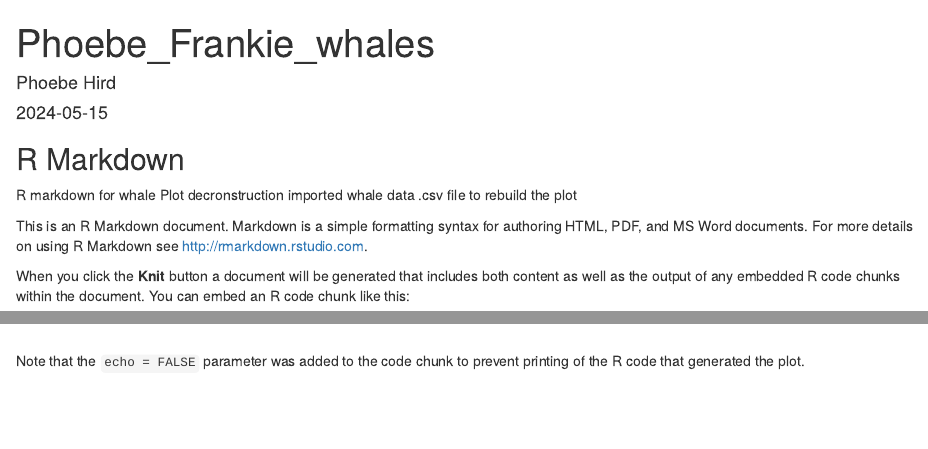
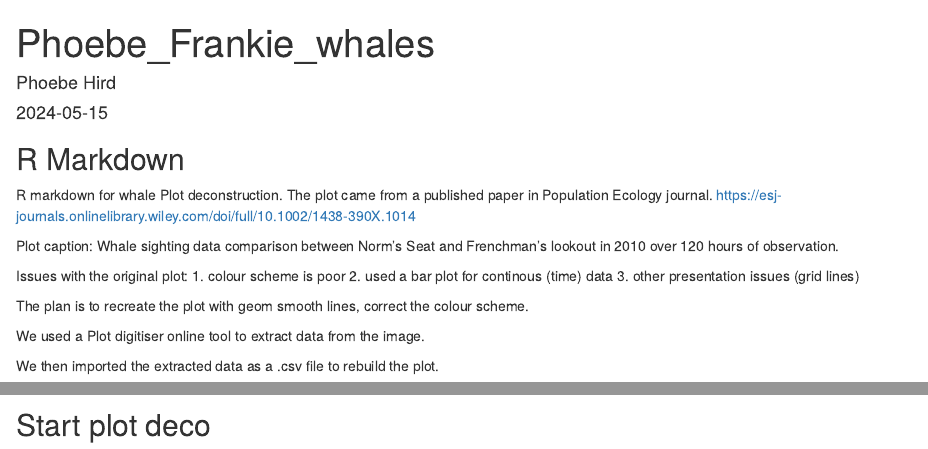
Before and after one commit to PhoebeHird/Phoebe_Frankie_whales, an R Markdown document (Phoebe_Frankie_whales.Rmd): the page in a window 1100 px wide, from its top, and a second part further down, joined at a grey line. Rendered offline with R 4.5, knitr and Pandoc, with nearby package versions; some code elsewhere in the file could not run offline.

Commit message:
Commit after edits on plot description

````diff
--- a/Phoebe_Frankie_whales.Rmd
+++ b/Phoebe_Frankie_whales.Rmd
@@ -10,21 +10,28 @@ knitr::opts_chunk$set(echo = TRUE)
 ```
 
 ## R Markdown
-R markdown for whale Plot decronstruction
-imported whale data .csv file to rebuild the plot
+R markdown for whale Plot deconstruction. The plot came from a published paper in Population Ecology journal. https://esj-journals.onlinelibrary.wiley.com/doi/full/10.1002/1438-390X.1014
 
-This is an R Markdown document. Markdown is a simple formatting syntax for authoring HTML, PDF, and MS Word documents. For more details on using R Markdown see <http://rmarkdown.rstudio.com>.
+Plot caption: Whale sighting data comparison between Norm's Seat and Frenchman's lookout in 2010 over 120 hours of observation.
 
-When you click the **Knit** button a document will be generated that includes both content as well as the output of any embedded R code chunks within the document. You can embed an R code chunk like this:
+Issues with the original plot:
+1. colour scheme is poor
+2. used a bar plot for continous (time) data
+3. other presentation issues (grid lines)
 
-```{r cars}
+The plan is to recreate the plot with geom smooth lines, correct the colour scheme.
+
+We used a Plot digitiser online tool to extract data from the image.
+
+We then imported the extracted data as a .csv file to rebuild the plot.
+
+
+```{r}
 usethis::use_github()
 ```
 
 ## Start plot deco
 
-```{r pressure, echo=FALSE}
-plot(pressure)
+```{r}
+
 ```
-
-Note that the `echo = FALSE` parameter was added to the code chunk to prevent printing of the R code that generated the plot.
````
